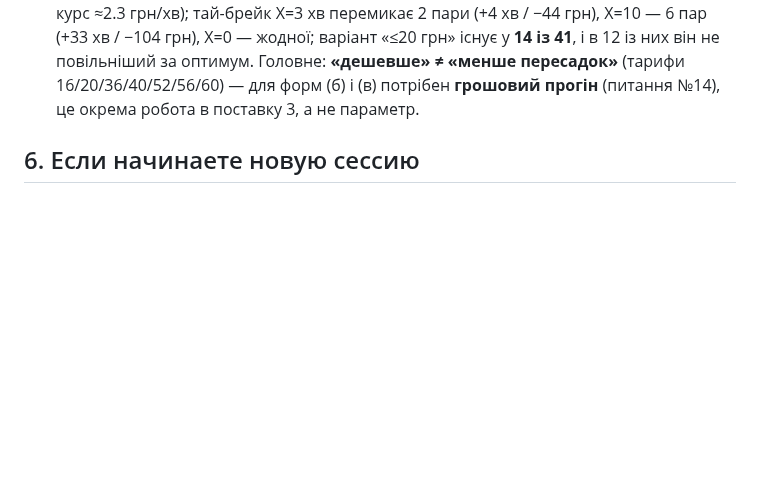
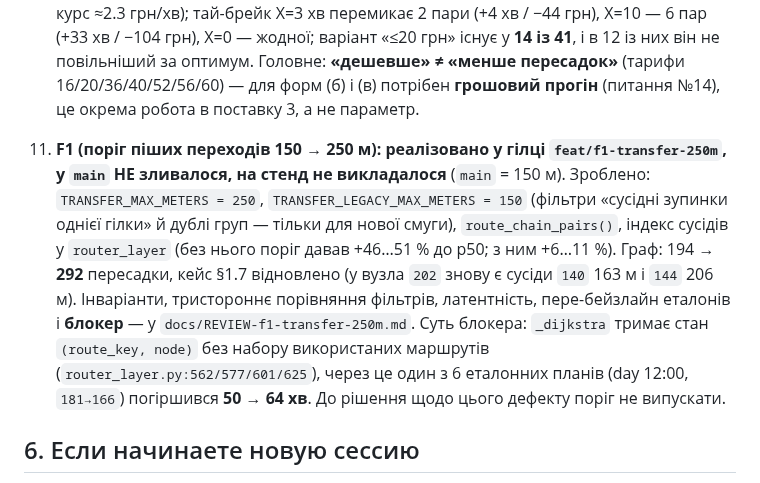
Before and after one commit to andreymaslou/chernivtsi-stops-editor, a Markdown page: docs/STATUS.md, the part around the change. GitHub-like rendering; blank space fills up the shorter version.

Commit message:
docs: REVIEW F1 (поріг 250 м) — заміри, інваріанти, пере-бейзлайн і блокер _dijkstra + STATUS §5 п.11

```diff
--- a/docs/STATUS.md
+++ b/docs/STATUS.md
@@ -560,6 +560,18 @@ A/B ≈ 235 → 150 мс (со счётчиками) и haversine 33 168 → 133
    Головне: **«дешевше» ≠ «менше пересадок»** (тарифи 16/20/36/40/52/56/60) — для форм (б)
    і (в) потрібен **грошовий прогін** (питання №14), це окрема робота в поставку 3,
    а не параметр.
+11. **F1 (поріг піших переходів 150 → 250 м): реалізовано у гілці `feat/f1-transfer-250m`,
+    у `main` НЕ зливалося, на стенд не викладалося** (`main` = 150 м). Зроблено:
+    `TRANSFER_MAX_METERS = 250`, `TRANSFER_LEGACY_MAX_METERS = 150` (фільтри «сусідні зупинки
+    однієї гілки» й дублі груп — тільки для нової смуги), `route_chain_pairs()`, індекс сусідів
+    у `router_layer` (без нього поріг давав +46…51 % до p50; з ним +6…11 %). Граф:
+    194 → **292** пересадки, кейс §1.7 відновлено (у вузла `202` знову є сусіди `140` 163 м і
+    `144` 206 м). Інваріанти, тристороннє порівняння фільтрів, латентність, пере-бейзлайн
+    еталонів і **блокер** — у `docs/REVIEW-f1-transfer-250m.md`. Суть блокера:
+    `_dijkstra` тримає стан `(route_key, node)` без набору використаних маршрутів
+    (`router_layer.py:562/577/601/625`), через це один з 6 еталонних планів
+    (day 12:00, `181→166`) погіршився **50 → 64 хв**. До рішення щодо цього дефекту
+    поріг не випускати.
 
 ## 6. Если начинаете новую сессию
 
```
Also changed, not shown: docs/REVIEW-f1-transfer-250m.md (added, +126 -0 lines).
